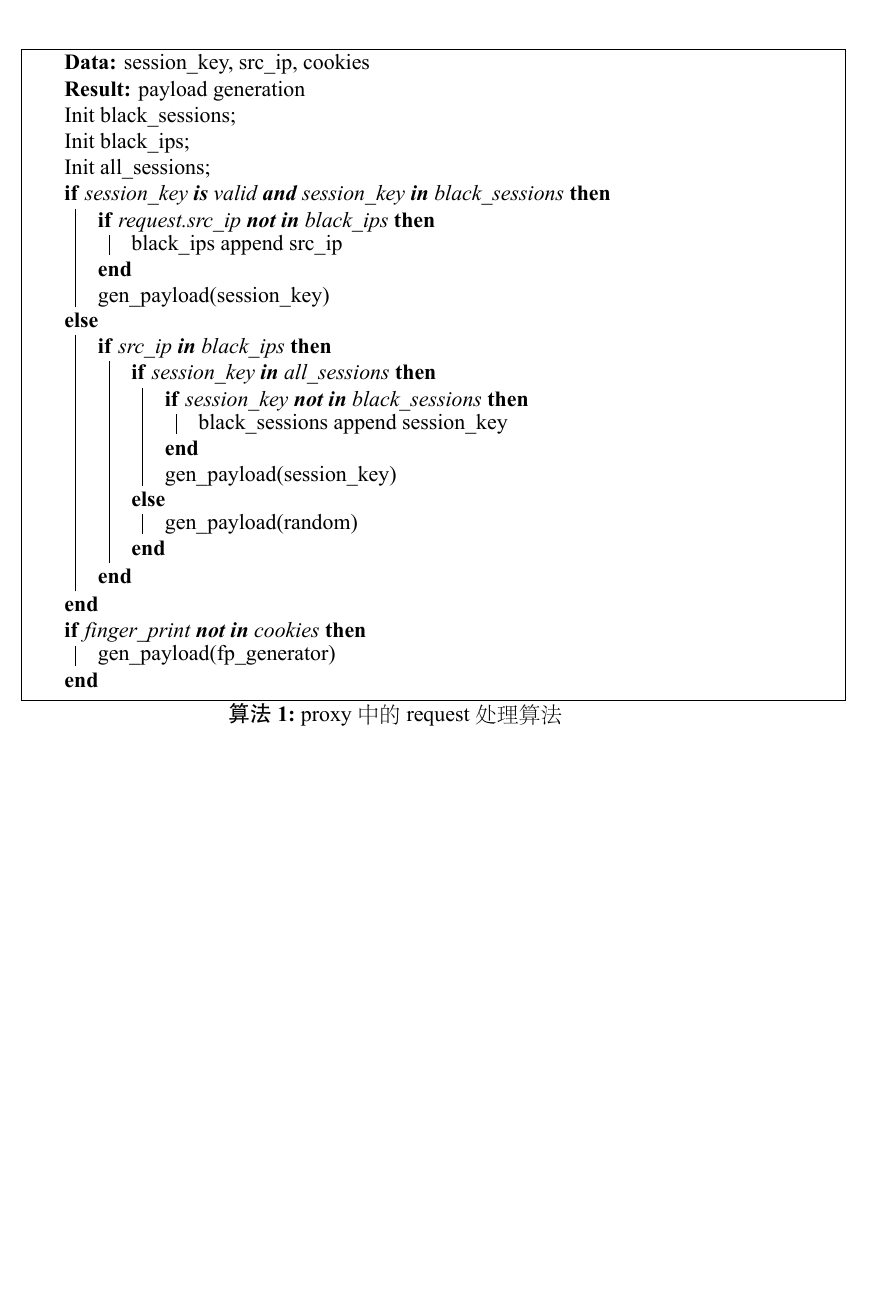
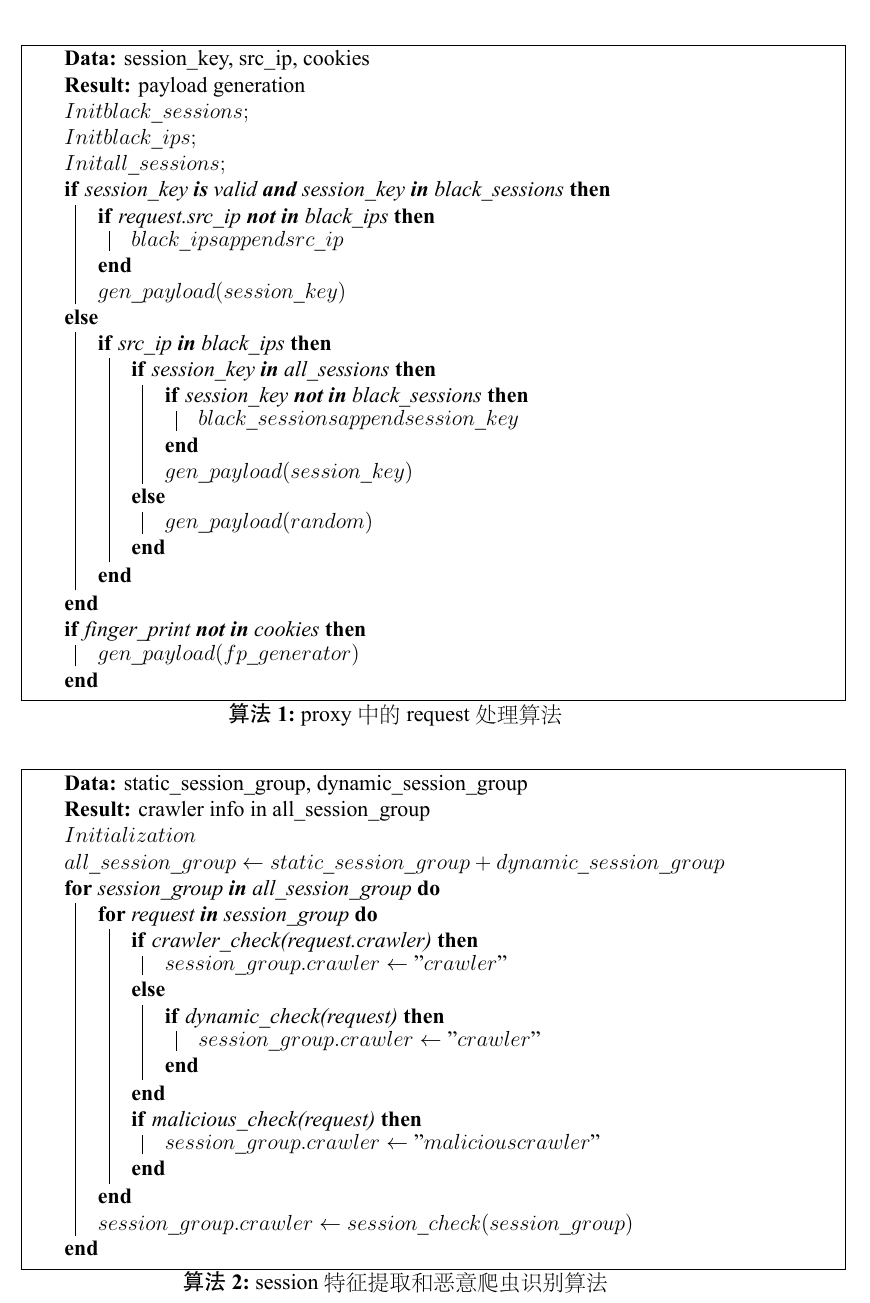
Before and after one commit to zhl2008/master_thesis, a LaTeX thesis (Template.tex): part of page 55 of 83, cut so that both start at the same text, the shorter picture padded with empty space. The pictures show the PDF file Template.pdf that the author committed with the source.

Commit message:
update code  11.23 0.30  am

```diff
--- a/Template.tex
+++ b/Template.tex
@@ -1003,30 +1003,34 @@ portscan.html，我们通过构建能够跨域的img标签，并将img标签中
   \KwData{session\_{}key, src\_{}ip, cookies}
   \KwResult{payload generation}
 
-  Init black\_{}sessions;\\
-  Init black\_{}ips; \\
-  Init all\_{}sessions;\\
+  $Init black\_{}sessions;$\\
+  $Init black\_{}ips;$ \\
+  $Init all\_{}sessions;$\\
 
 \eIf{session\_{}key \textbf{is} valid \textbf{and} session\_{}key \textbf{in} black\_{}sessions}{
 	\If{request.src\_{}ip \textbf{not in} black\_{}ips}{
-		black\_{}ips append src\_{}ip
+		$black\_{}ips append src\_{}ip$
 	}
-        gen\_{}payload(session\_{}key)
+        $gen\_{}payload(session\_{}key) $
 }{
 	\If{src\_{}ip  \textbf{in} black\_{}ips}{
 		\eIf{session\_{}key \textbf{in} all\_{}sessions}{
 			\If{session\_{}key  \textbf{not in} black\_{}sessions}{
-           			black\_{}sessions append session\_{}key
+           			$black\_{}sessions append session\_{}key$
 			}
-			gen\_{}payload(session\_{}key)
+			$gen\_{}payload(session\_{}key)$
     		}{
-		gen\_{}payload(random)
+		$gen\_{}payload(random)$
 		}
 	}
  }
 
 \If{finger\_{}print \textbf{not in} cookies}{
-	gen\_{}payload(fp\_{}generator)
+	$gen\_{}payload(fp\_{}generator)$
 }
 
 \end{algorithm}
+
+
+for request in all_requests:
+    # dynamic
@@ -1032,0 +1040,6 @@ portscan.html，我们通过构建能够跨域的img标签，并将img标签中
+        else:
+            dynamic_session_group[js_fp].append(request)
+
+    # static
+    else:
+        for session_group in static_session_group:
@@ -1032,0 +1049,66 @@ portscan.html，我们通过构建能够跨域的img标签，并将img标签中
+            else:
+                 static_session_group[session_group].append(request)
+
+
+\RestyleAlgo{boxed}
+\begin{algorithm}[!h]
+  \caption{session分类算法}
+  \KwData{static\_{}session\_{}group, dynamic\_{}session\_{}group}
+  \KwResult{crawler info in all\_{}session\_{}group}
+
+$Initialization$
+
+$all\_{}session\_{}group  \leftarrow static\_{}session\_{}group +  dynamic\_{}session\_{}group$ \\
+\For{session\_{}group \textbf{in} all\_{}session\_{}group}{
+
+	\For{request \textbf{in} session\_{}group}{
+		\eIf{crawler\_{}check(request.crawler)}{
+			$session\_group.crawler  \leftarrow  "crawler"$\\
+		}{
+			\If{dynamic\_{}check(request)}{
+				$session\_{}group.crawler \leftarrow   "crawler" $\\
+			}
+		}
+		\If{malicious\_{}check(request)}{
+			$session\_{}group.crawler \leftarrow "malicious-crawler"$ \\
+		}
+	}
+	$session\_{}group.crawler \leftarrow session\_{}check(session\_{}group)$
+}
+
+\end{algorithm}
+
+
+\RestyleAlgo{boxed}
+\begin{algorithm}[!h]
+  \caption{session特征提取和恶意爬虫识别算法}
+  \KwData{static\_{}session\_{}group, dynamic\_{}session\_{}group}
+  \KwResult{crawler info in all\_{}session\_{}group}
+
+$Initialization$
+
+$all\_{}session\_{}group  \leftarrow static\_{}session\_{}group +  dynamic\_{}session\_{}group$ \\
+\For{session\_{}group \textbf{in} all\_{}session\_{}group}{
+
+	\For{request \textbf{in} session\_{}group}{
+		\eIf{crawler\_{}check(request.crawler)}{
+			$session\_group.crawler  \leftarrow  "crawler"$\\
+		}{
+			\If{dynamic\_{}check(request)}{
+				$session\_{}group.crawler \leftarrow   "crawler" $\\
+			}
+		}
+		\If{malicious\_{}check(request)}{
+			$session\_{}group.crawler \leftarrow "malicious-crawler"$ \\
+		}
+	}
+	$session\_{}group.crawler \leftarrow session\_{}check(session\_{}group)$
+}
+
+\end{algorithm}
+
+
+
+
+for request in all_requests:
+    # dynamic
@@ -1032,0 +1118,6 @@ portscan.html，我们通过构建能够跨域的img标签，并将img标签中
+        else:
+            dynamic_session_group[js_fp].append(request)
+
+    # static
+    else:
+        for session_group in static_session_group:
@@ -1033,3 +1127,6 @@ portscan.html，我们通过构建能够跨域的img标签，并将img标签中
+            else:
+                 static_session_group[session_group].append(request)
+
 
 
 
```
Also changed, not shown: Template.pdf, Template.tex (12 more changed lines).
